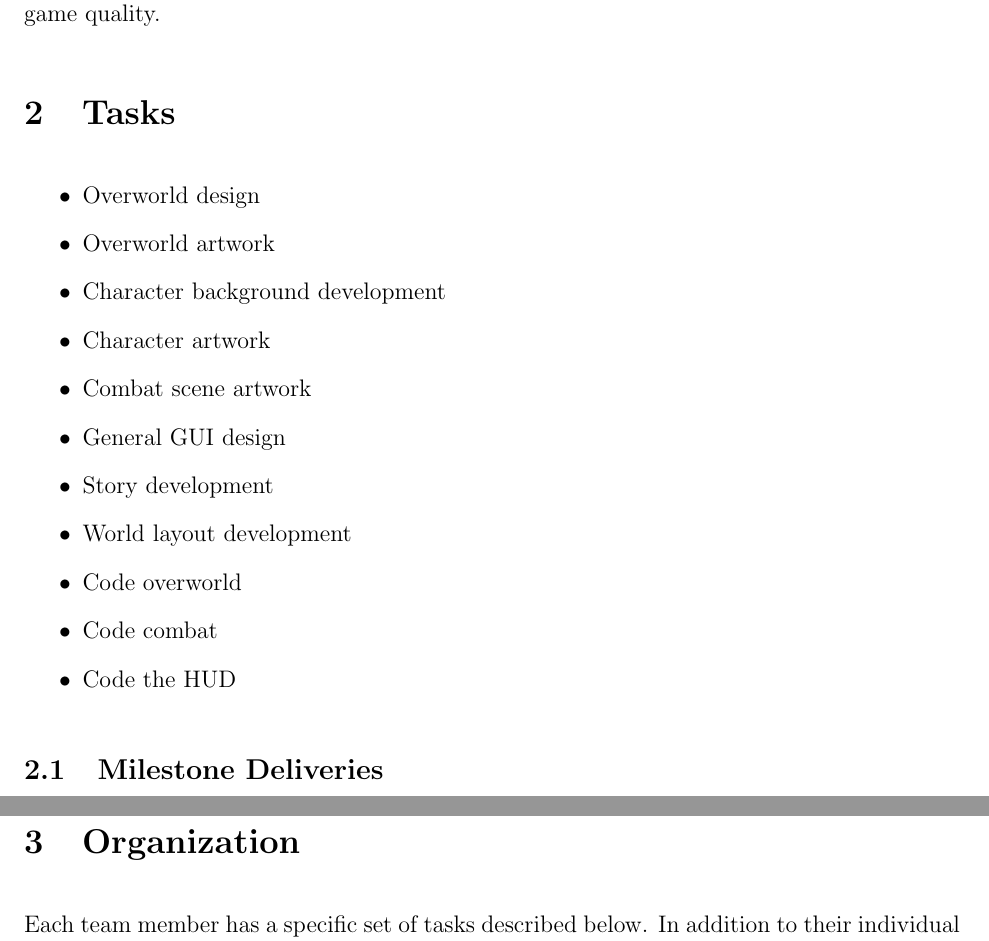
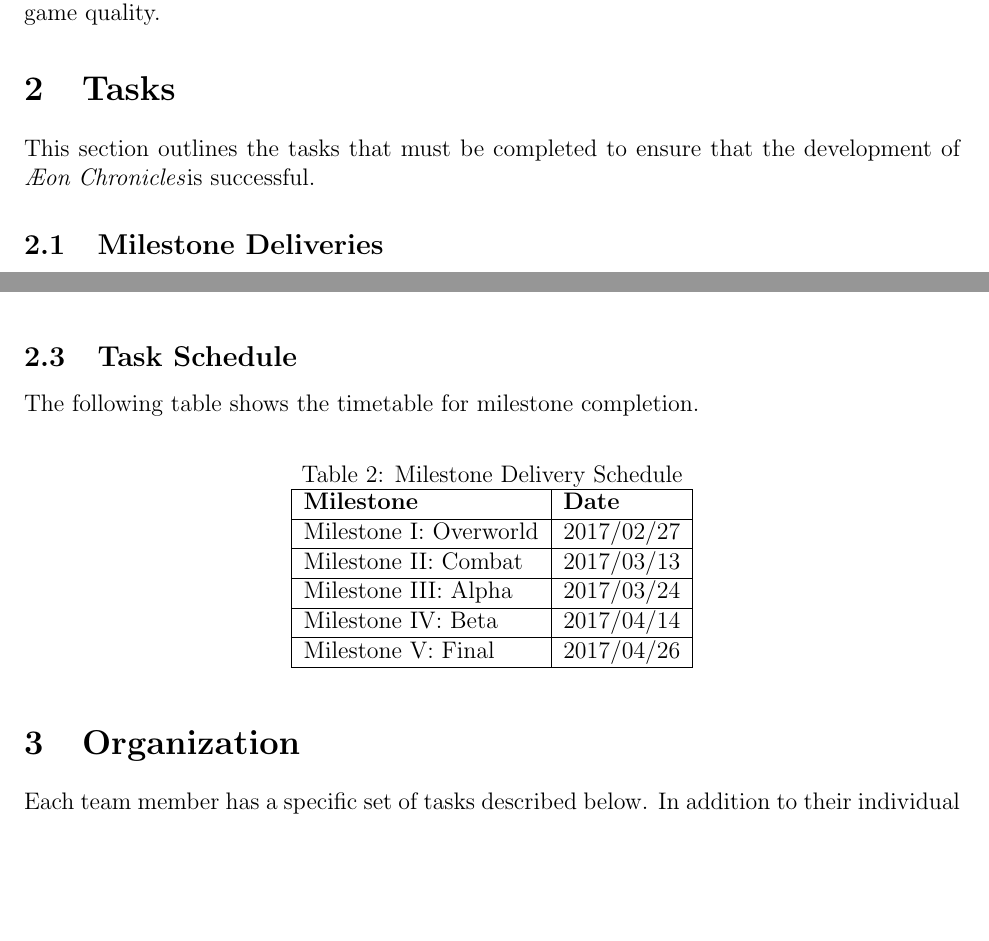
Before and after one commit to BloodRaine/Game-Dev-Final-Project, a LaTeX document (phase3/project-plan.tex): two parts of pages 2 and 4 of 5 before the commit and two parts of pages 2 and 3 of 5 after it, joined at a grey line, cut so that both start at the same text, the shorter picture padded with empty space. Compiled offline with pdfLaTeX.

Commit message:
Updated Task Schedule

```diff
--- a/phase3/project-plan.tex
+++ b/phase3/project-plan.tex
@@ -32,11 +32,11 @@
 \usepackage{xspace}
 \usepackage{float}
 \usepackage{tabularx}
+\usepackage{parskip}
 
 \usepackage{enumitem,amssymb}
 \newlist{todolist}{itemize}{2}
 \setlist[todolist]{label=$\square$}
-\setlength\parskip{1em}
 \setlength\parindent{0em}
 
 
@@ -64,20 +64,8 @@ will be maintained and a test plan to ensure game quality.
 
 \section{Tasks}
 \label{sec:tasks}
-
-\begin{itemize}
-    \item Overworld design
-    \item Overworld artwork
-    \item Character background development
-    \item Character artwork
-    \item Combat scene artwork
-    \item General GUI design
-    \item Story development
-    \item World layout development
-    \item Code overworld
-    \item Code combat
-    \item Code the HUD
-\end{itemize}
+This section outlines the tasks that must be completed to ensure that the
+development of \gametitle is successful.
 
 \subsection{Milestone Deliveries}
 \begin{todolist}
@@ -144,6 +132,27 @@ in our project.
 \end{table}
 
 \subsection{Task Schedule}
+The following table shows the timetable for milestone completion.
+\begin{table}[H]
+    \caption{Milestone Delivery Schedule}
+    \label{tab:schedule}
+    \centering
+    \begin{tabular}{|l|l|}
+        \hline
+        \textbf{Milestone} & \textbf{Date} \\
+        \hline
+        Milestone I: Overworld & 2017/02/27 \\
+        \hline
+        Milestone II: Combat & 2017/03/13 \\
+        \hline
+        Milestone III: Alpha & 2017/03/24 \\
+        \hline
+        Milestone IV: Beta & 2017/04/14 \\
+        \hline
+        Milestone V: Final & 2017/04/26 \\
+        \hline
+    \end{tabular}
+\end{table}
 
 \section{Organization}
 \label{sec:org}
```
Lines whose indentation alone changed are shown as unchanged.
